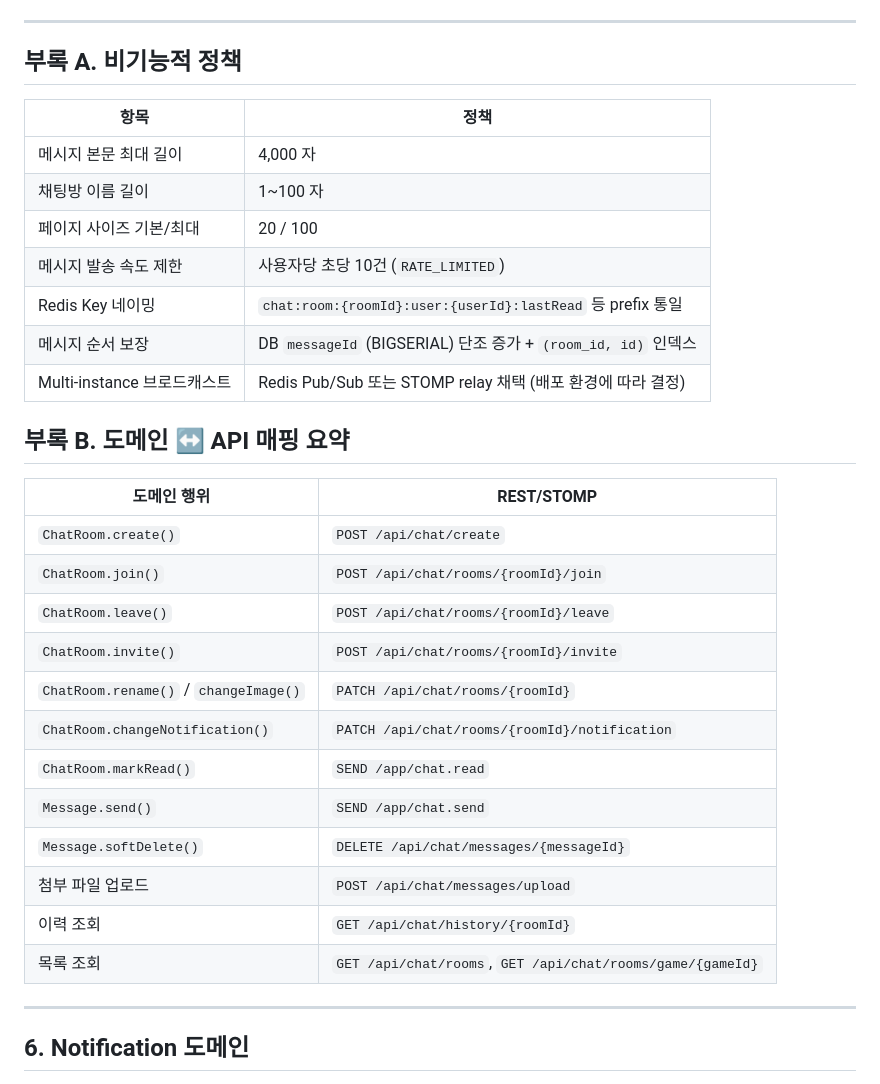
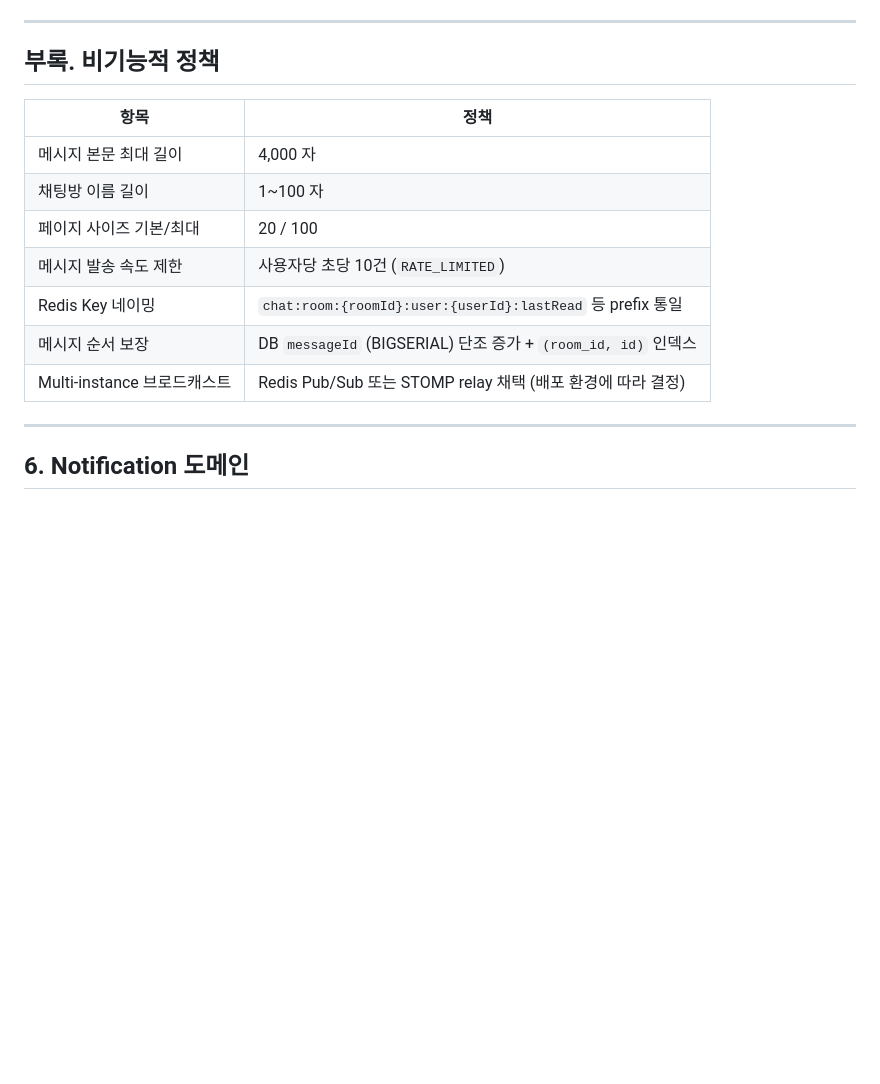
Before and after one commit to KT-Cloud-2/sportsify_backend, a Markdown page: docs/04-api-spec.md, the part around the change. Rendered like a GitHub page; blank space fills up the shorter version.

Commit message:
docs: delete domain ↔ API mapping supplement

```diff
--- a/docs/04-api-spec.md
+++ b/docs/04-api-spec.md
@@ -2600,7 +2600,7 @@ Validation / Business Rules
 
 ---
 
-## 부록 A. 비기능적 정책
+## 부록. 비기능적 정책
 
 | 항목                    | 정책                                                      |
 |-----------------------|---------------------------------------------------------|
@@ -2611,23 +2611,6 @@ Validation / Business Rules
 | Redis Key 네이밍         | `chat:room:{roomId}:user:{userId}:lastRead` 등 prefix 통일 |
 | 메시지 순서 보장             | DB `messageId` (BIGSERIAL) 단조 증가 + `(room_id, id)` 인덱스  |
 | Multi-instance 브로드캐스트 | Redis Pub/Sub 또는 STOMP relay 채택 (배포 환경에 따라 결정)          |
-
-## 부록 B. 도메인 ↔ API 매핑 요약
-
-| 도메인 행위                                | REST/STOMP                                                 |
-|---------------------------------------|------------------------------------------------------------|
-| `ChatRoom.create()`                   | `POST /api/chat/create`                                    |
-| `ChatRoom.join()`                     | `POST /api/chat/rooms/{roomId}/join`                       |
-| `ChatRoom.leave()`                    | `POST /api/chat/rooms/{roomId}/leave`                      |
-| `ChatRoom.invite()`                   | `POST /api/chat/rooms/{roomId}/invite`                     |
-| `ChatRoom.rename()` / `changeImage()` | `PATCH /api/chat/rooms/{roomId}`                           |
-| `ChatRoom.changeNotification()`       | `PATCH /api/chat/rooms/{roomId}/notification`              |
-| `ChatRoom.markRead()`                 | `SEND /app/chat.read`                                      |
-| `Message.send()`                      | `SEND /app/chat.send`                                      |
-| `Message.softDelete()`                | `DELETE /api/chat/messages/{messageId}`                    |
-| 첨부 파일 업로드                             | `POST /api/chat/messages/upload`                           |
-| 이력 조회                                 | `GET /api/chat/history/{roomId}`                           |
-| 목록 조회                                 | `GET /api/chat/rooms`, `GET /api/chat/rooms/game/{gameId}` |
 
 ---
 
```
